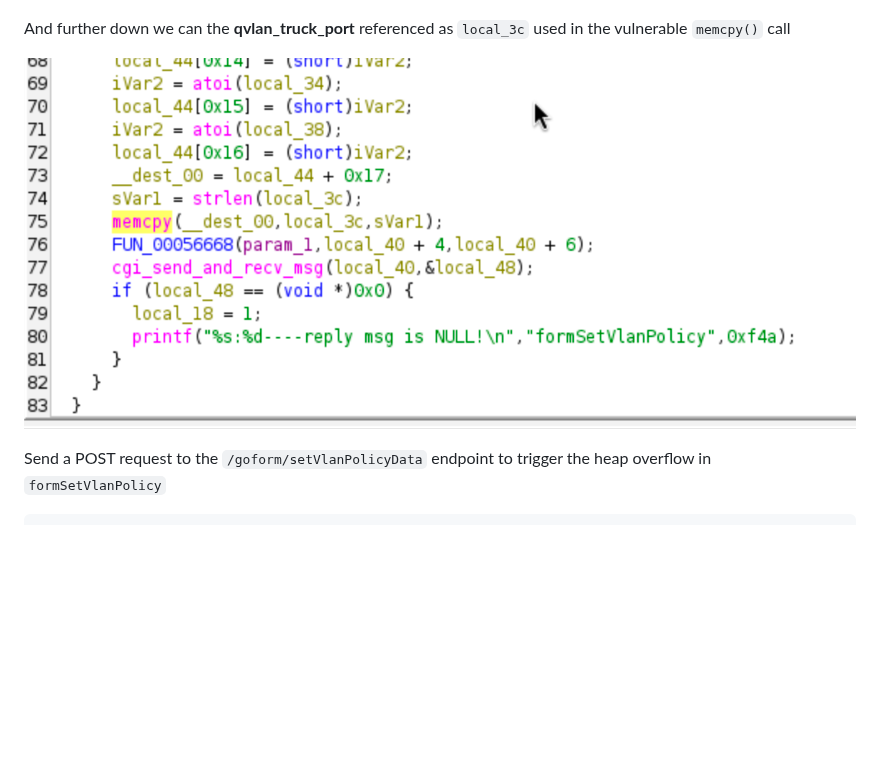
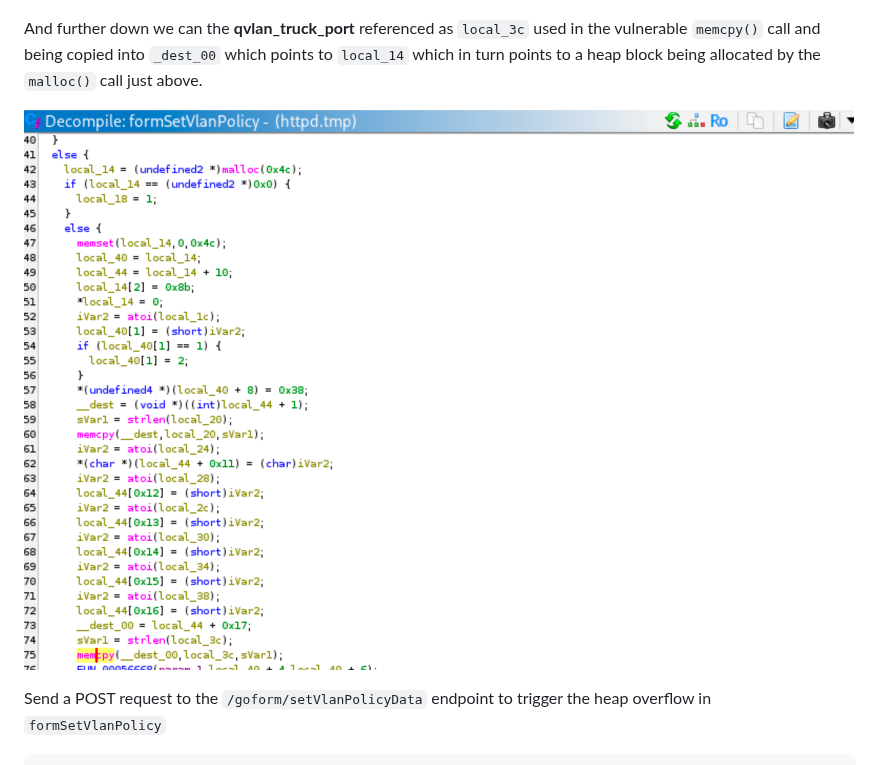
Before and after one commit to dwBruijn/CVEs, a Markdown page: Tenda/setVlanPolicy.md, the part around the change. Drawn GitHub-style; pictures changed too: resources/imgs/Tenda/setVlanPolicyMemcpy.png; blank space fills up the shorter version.

Commit message:
Tenda M3 setVlanPolicy Heap Overflow

```diff
--- a/Tenda/setVlanPolicy.md
+++ b/Tenda/setVlanPolicy.md
@@ -31,7 +31,7 @@ Here we can see the request params being parsed by the handler. Notice param **q
 
 ![Vulnerable Function](../resources/imgs/Tenda/setVlanPolicyParams.png)
 
-And further down we can the **qvlan_truck_port** referenced as `local_3c` used in the vulnerable `memcpy()` call
+And further down we can the **qvlan_truck_port** referenced as `local_3c` used in the vulnerable `memcpy()` call and being copied into `_dest_00` which points to `local_14` which in turn points to a heap block being allocated by the `malloc()` call just above.
 
 ![Vulnerable Function](../resources/imgs/Tenda/setVlanPolicyMemcpy.png)
 
```
